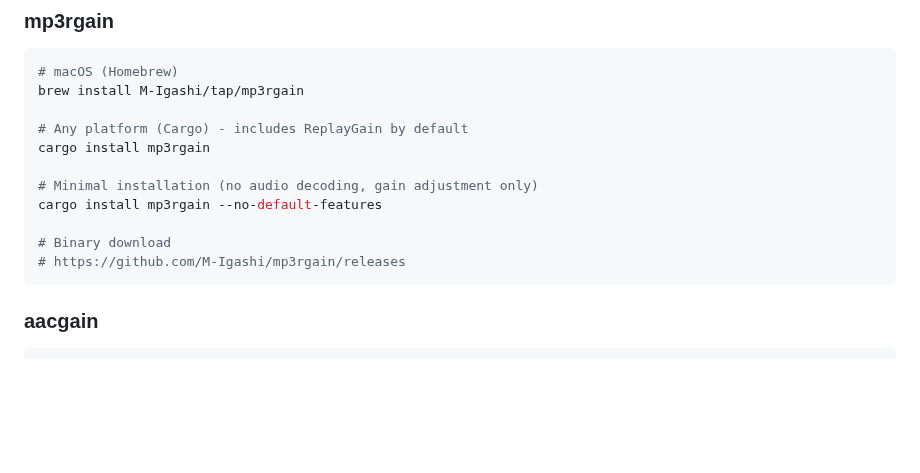
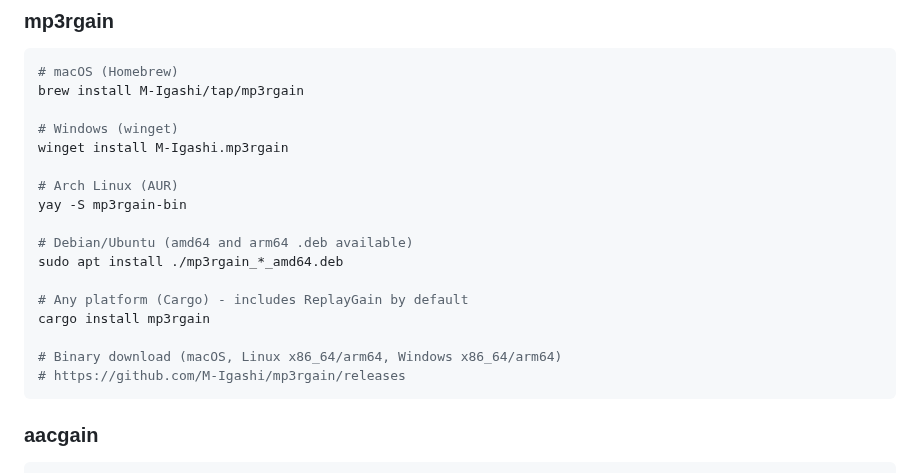
Before and after one commit to M-Igashi/mp3rgain, a Markdown page: docs/COMPARISON.md, the part around the change. Rendered like a GitHub page; blank space fills up the shorter version.

Commit message:
Update docs with full package manager installation options

````diff
--- a/docs/COMPARISON.md
+++ b/docs/COMPARISON.md
@@ -121,13 +121,19 @@ For AAC/M4A files, both mp3rgain and aacgain store undo data in iTunes freeform
 # macOS (Homebrew)
 brew install M-Igashi/tap/mp3rgain
 
+# Windows (winget)
+winget install M-Igashi.mp3rgain
+
+# Arch Linux (AUR)
+yay -S mp3rgain-bin
+
+# Debian/Ubuntu (amd64 and arm64 .deb available)
+sudo apt install ./mp3rgain_*_amd64.deb
+
 # Any platform (Cargo) - includes ReplayGain by default
 cargo install mp3rgain
 
-# Minimal installation (no audio decoding, gain adjustment only)
-cargo install mp3rgain --no-default-features
-
-# Binary download
+# Binary download (macOS, Linux x86_64/arm64, Windows x86_64/arm64)
 # https://github.com/M-Igashi/mp3rgain/releases
 ```
 
````
